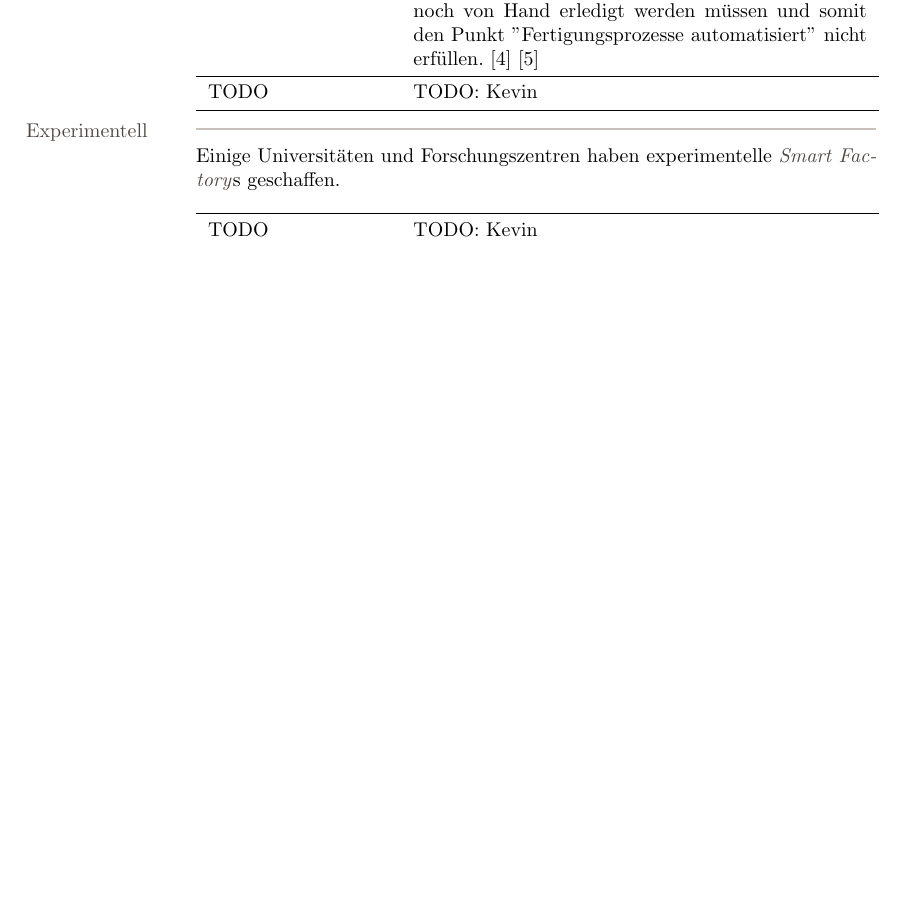
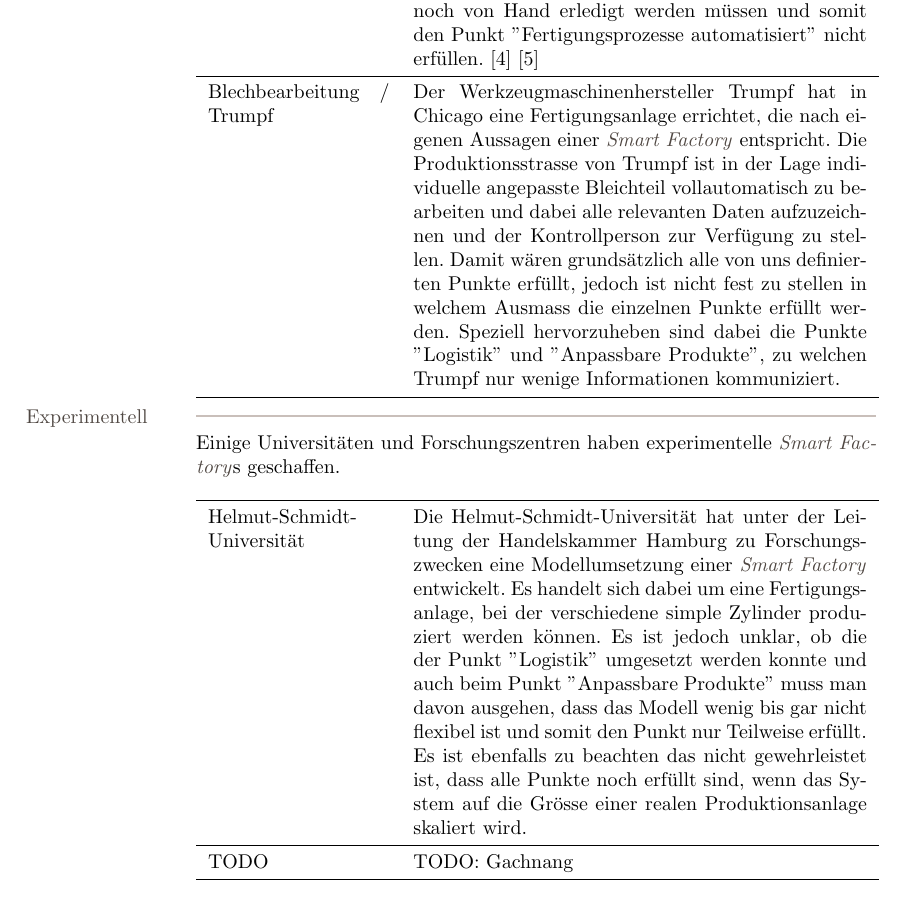
Before and after one commit to Gachnang/RheKI, a LaTeX document (SmartFactory.tex): part of page 4 of 8 before the commit and part of page 4 of 9 after it, cut so that both start at the same text, the shorter picture padded with empty space. Compiled offline with pdfLaTeX.

Commit message:
Update SmartFactory.tex
2. Firma + 1 Uni

```diff
--- a/SmartFactory.tex
+++ b/SmartFactory.tex
@@ -170,14 +170,14 @@ Viele Hersteller lassen sich nicht in die Karten schauen und geben nur wenig Inf
 \par\medskip
 \begin{tabular}{p{3.2cm}p{8cm}}\toprule
   Auto / Audi & Audi behauptet, bei der \SmartFactory\ vorne mit dabei zu sein und dabei sei, die Fabriken auf den neusten Stand der Dinge zu bringen. Tatsächlich sieht man, das vieles bereits automatisiert ist, jedoch erkennt man, das gewisse Arbeitsschritte immer noch von Hand erledigt werden müssen und somit den Punkt \hyperlink{CheckListe:Fertigungsprozess}{''Fertigungsprozesse automatisiert''} nicht erfüllen.\cite{Audi}\cite{AudiKommentarlos}\\\midrule
-  TODO & TODO: Kevin\\\bottomrule
+  Blechbearbeitung / Trumpf & Der Werkzeugmaschinenhersteller Trumpf hat in Chicago eine Fertigungsanlage errichtet, die nach eigenen Aussagen einer \SmartFactory\ entspricht. Die Produktionsstrasse von Trumpf ist in der Lage individuelle angepasste Bleichteil vollautomatisch zu bearbeiten und dabei alle relevanten Daten aufzuzeichnen und der Kontrollperson zur Verfügung zu stellen. Damit wären grundsätzlich alle von uns definierten Punkte erfüllt, jedoch ist nicht fest zu stellen in welchem Ausmass die einzelnen Punkte erfüllt werden. Speziell hervorzuheben sind dabei die Punkte \hyperlink{CheckListe:Fertigungsprozess}{''Logistik''} und \hyperlink{CheckListe:Fertigungsprozess}{''Anpassbare Produkte''}, zu welchen Trumpf nur wenige Informationen kommuniziert.\\\bottomrule
 \end{tabular}
 
 \Block{Experimentell}
 Einige Universitäten und Forschungszentren haben experimentelle \SmartFactory s geschaffen.
 \par\medskip
 \begin{tabular}{p{3.2cm}p{8cm}}\toprule
-  TODO & TODO: Kevin\\\midrule
+  Helmut-Schmidt-Universität & Die Helmut-Schmidt-Universität hat unter der Leitung der Handelskammer Hamburg zu Forschungszwecken eine Modellumsetzung einer \SmartFactory\ entwickelt. Es handelt sich dabei um eine Fertigungsanlage, bei der verschiedene simple Zylinder produziert werden können. Es ist jedoch unklar, ob die der Punkt  \hyperlink{CheckListe:Fertigungsprozess}{''Logistik''} umgesetzt werden konnte und auch beim Punkt \hyperlink{CheckListe:Fertigungsprozess}{''Anpassbare Produkte''} muss man davon ausgehen, dass das Modell wenig bis gar nicht flexibel ist und somit den Punkt nur Teilweise erfüllt. Es ist ebenfalls zu beachten das nicht gewehrleistet ist, dass alle Punkte noch erfüllt sind, wenn das System auf die Grösse einer realen Produktionsanlage skaliert wird.\\\midrule
   TODO & TODO: Gachnang\\\bottomrule
 \end{tabular}
 
```
